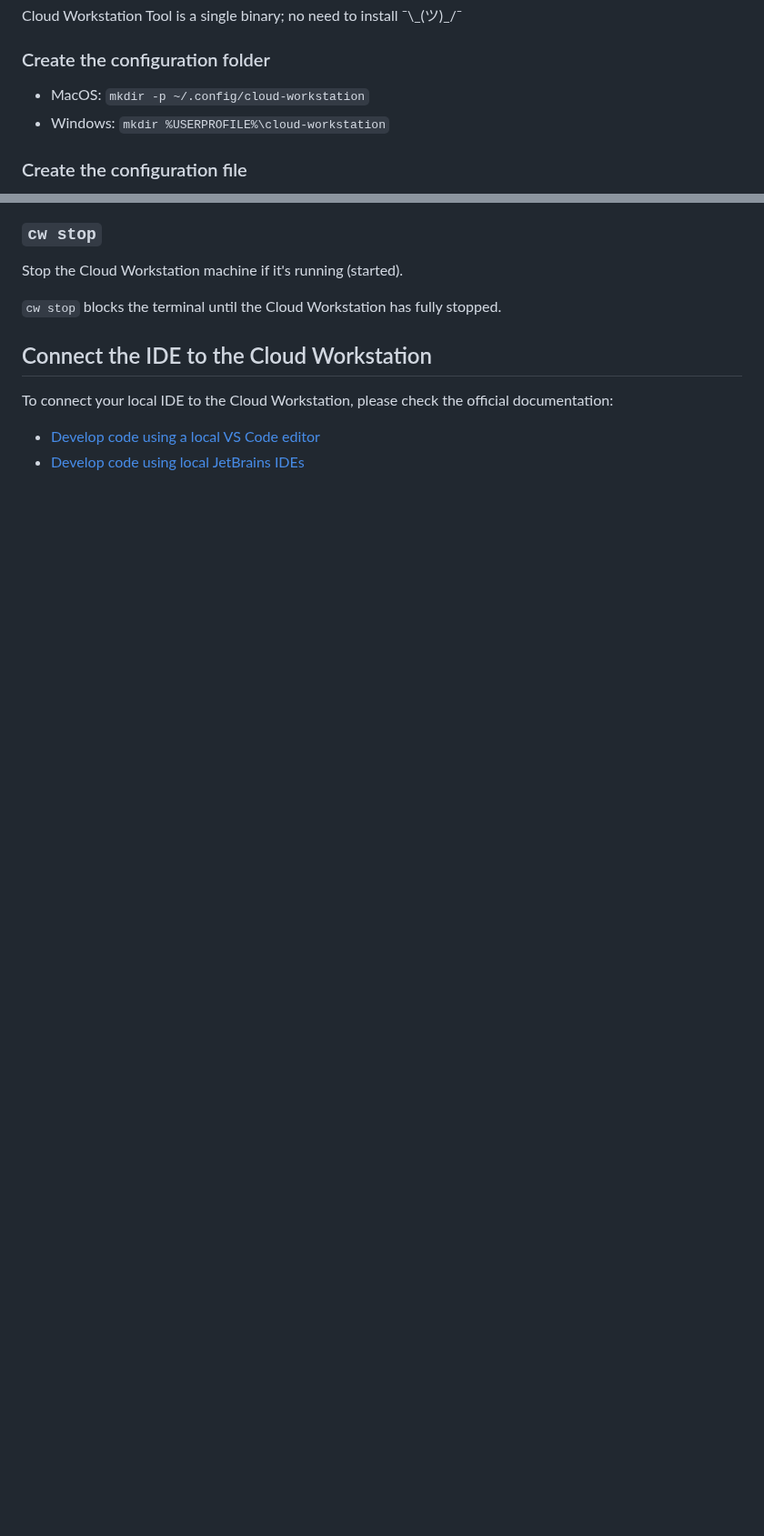
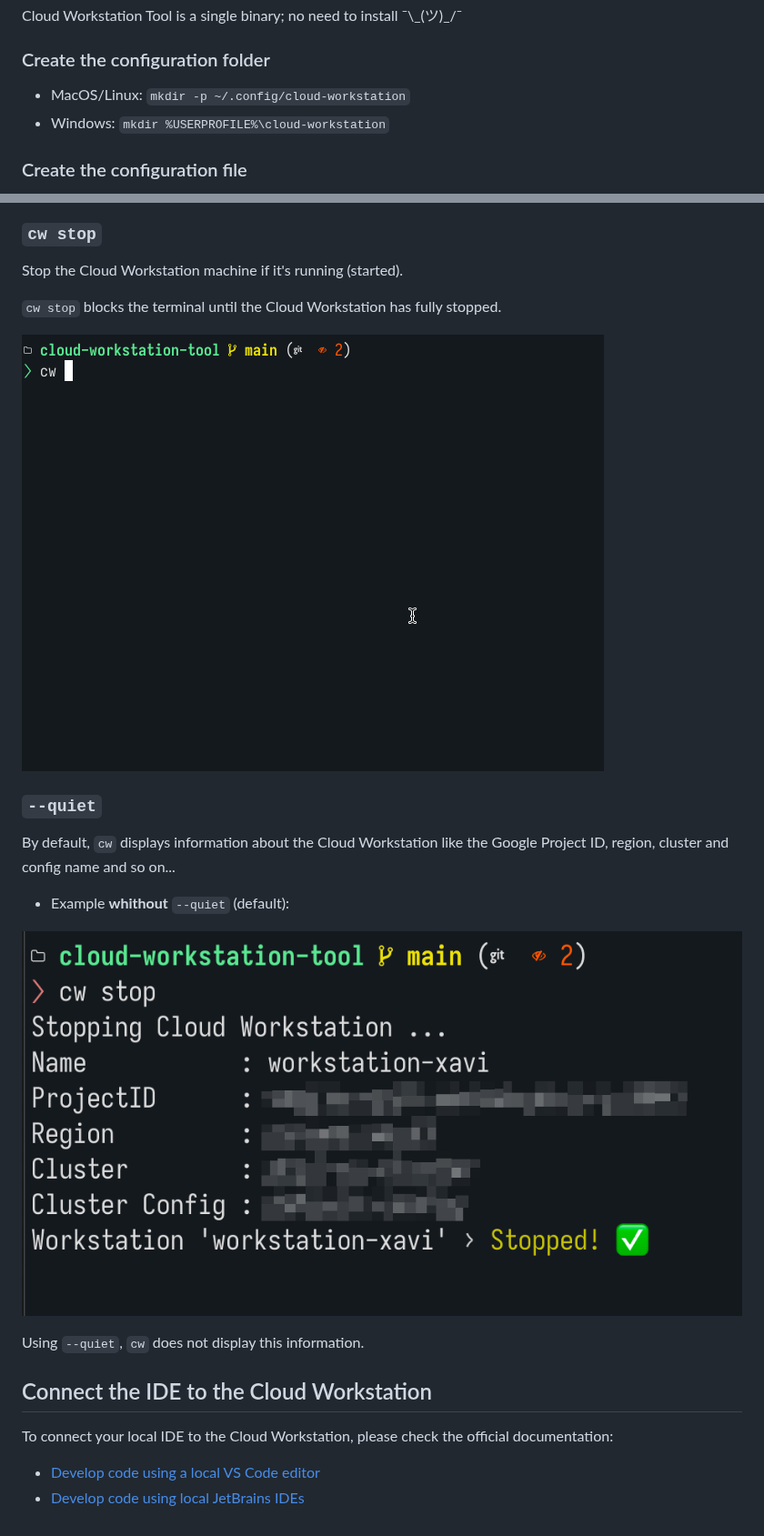
Before and after one commit to xaviatwork/cloud-workstation-tool, a Markdown page: readme.md, 2 parts joined by grey strips. Shown at 91% size. GitHub-like rendering; pictures changed too: cw-stop-demo.gif (added), cw-stop-no-quiet.png (added); blank space fills up the shorter version.

Commit message:
docs: update readme with GIFs

```diff
--- a/readme.md
+++ b/readme.md
@@ -10,7 +10,7 @@ Cloud Workstation Tool is a single binary; no need to install ¯\\\_(ツ)_/¯
 
 ### Create the configuration folder
 
-* MacOS: `mkdir -p ~/.config/cloud-workstation`
+* MacOS/Linux: `mkdir -p ~/.config/cloud-workstation`
 * Windows: `mkdir %USERPROFILE%\cloud-workstation`
 
 ### Create the configuration file
@@ -71,6 +81,18 @@ Start the Cloud Workstation machine if it's stopped.
 Stop the Cloud Workstation machine if it's running (started).
 
 `cw stop` blocks the terminal until the Cloud Workstation has fully stopped.
+
+![cw start](./cw-stop-demo.gif)
+
+### `--quiet`
+
+By default, `cw` displays information about the Cloud Workstation like the Google Project ID, region, cluster and config name  and so on...
+
+* Example **whithout** `--quiet` (default):
+
+![show config](./cw-stop-no-quiet.png)
+
+Using `--quiet`, `cw` does not display this information.
 
 ## Connect the IDE to the Cloud Workstation
 
```
Also changed, not shown: other parts of readme.md (+10 -0 lines), cw-start-demo.gif (added), cw-tunnel-demo-01.gif (added), cw-tunnel-demo-02.gif (added).
